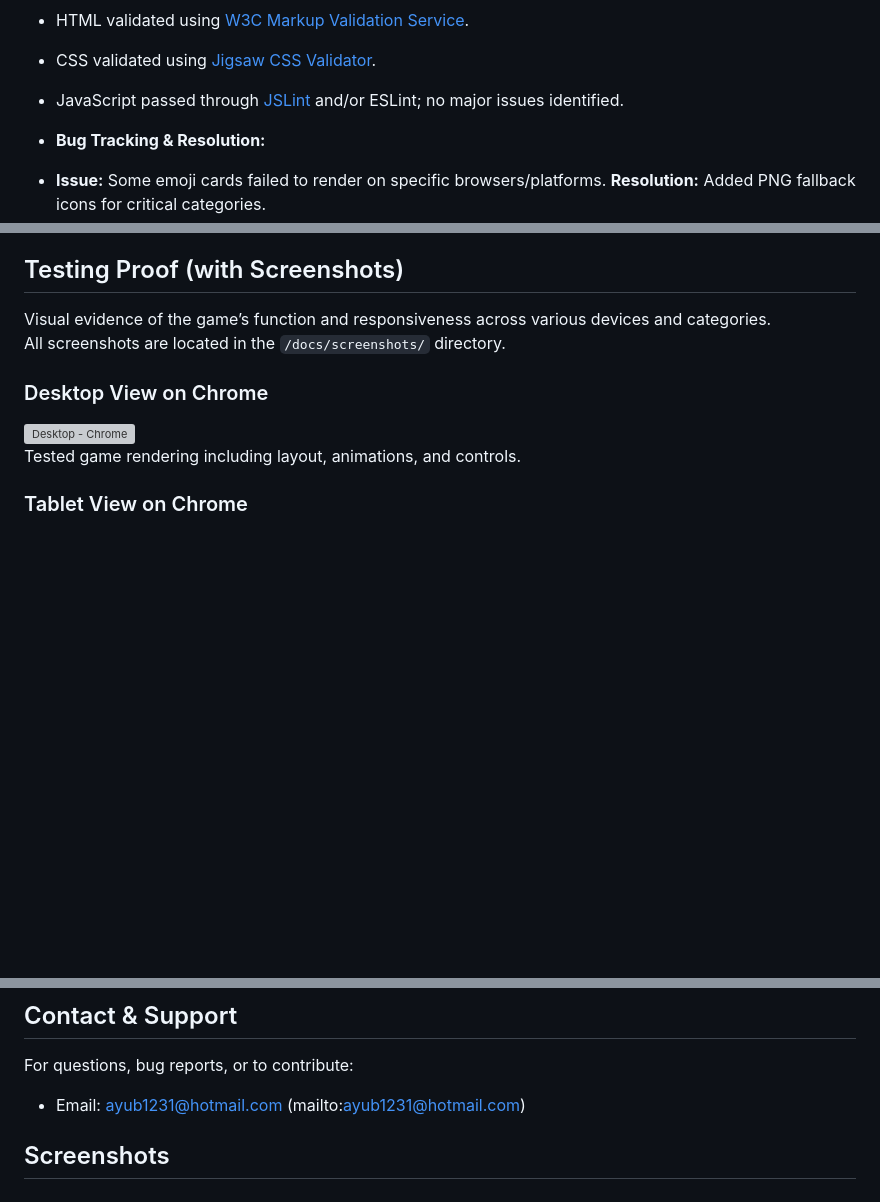
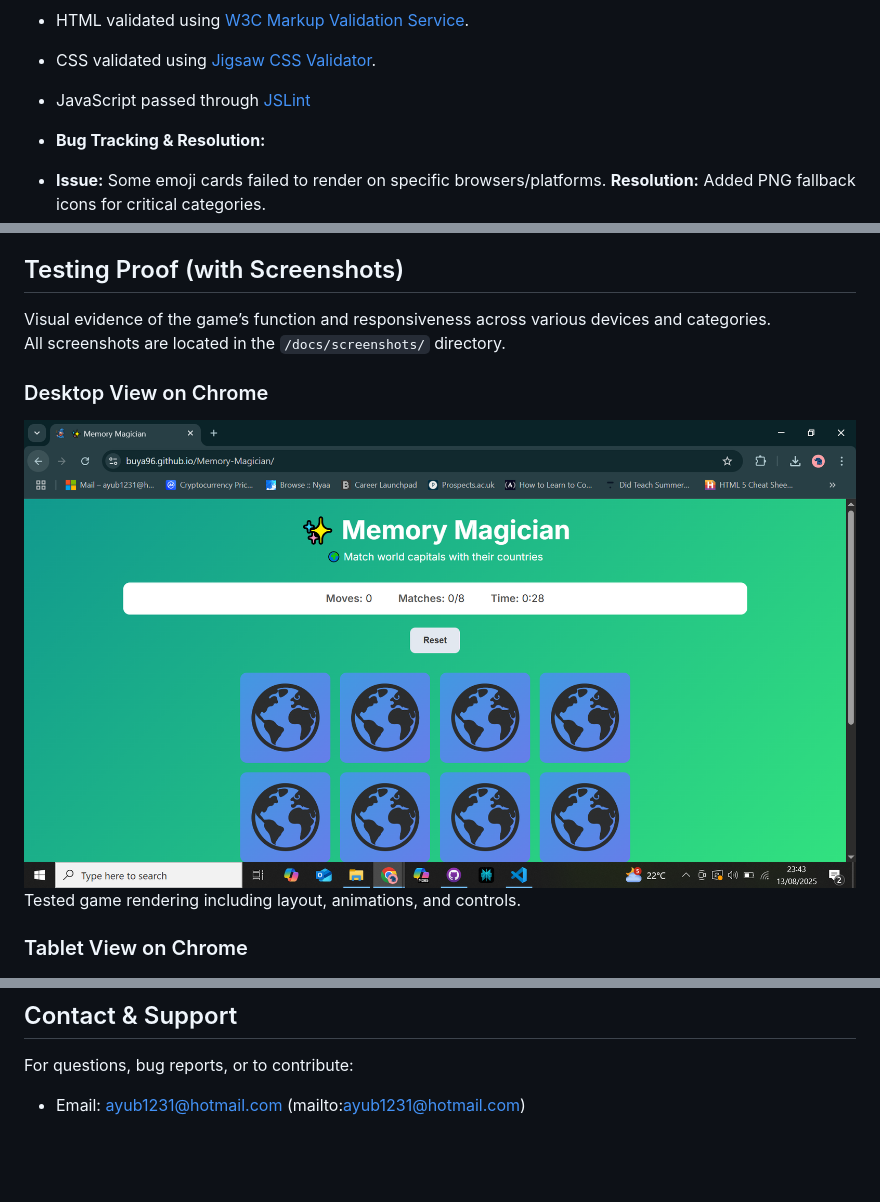
Before and after one commit to Buya96/Memory-Magician, a Markdown page: README.md, 3 parts joined by grey strips. Drawn GitHub-style; blank space fills up the shorter version; grey boxes are pictures that could not be loaded.

```diff
--- a/README.md
+++ b/README.md
@@ -89,7 +89,7 @@ Testing has been carried out using the following procedures:
 - **Automated Validation:**
 - HTML validated using [W3C Markup Validation Service](https://validator.w3.org/).
 - CSS validated using [Jigsaw CSS Validator](https://jigsaw.w3.org/css-validator/).
-- JavaScript passed through [JSLint](https://www.jslint.com/) and/or ESLint; no major issues identified.
+- JavaScript passed through [JSLint](https://www.jslint.com/)
 
 - **Bug Tracking & Resolution:**
 - **Issue:** Some emoji cards failed to render on specific browsers/platforms.
@@ -104,7 +104,7 @@ Visual evidence of the game’s function and responsiveness across various devic
 All screenshots are located in the `/docs/screenshots/` directory.
 
 ### Desktop View on Chrome
-![Desktop - Chrome](docs/screenshots/desktop-chrome.png)
+![Desktop - Chrome](docs/screenshots/desktop-chrome.PNG)
 Tested game rendering including layout, animations, and controls.
 
 ### Tablet View on Chrome
@@ -164,5 +164,3 @@ The deployed application is publicly available on GitHub Pages:
 
 For questions, bug reports, or to contribute:
 - Email: ayub1231@hotmail.com (mailto:ayub1231@hotmail.com)
-
-## Screenshots
```
Also changed, not shown: other parts of README.md (+3 -3 lines).
